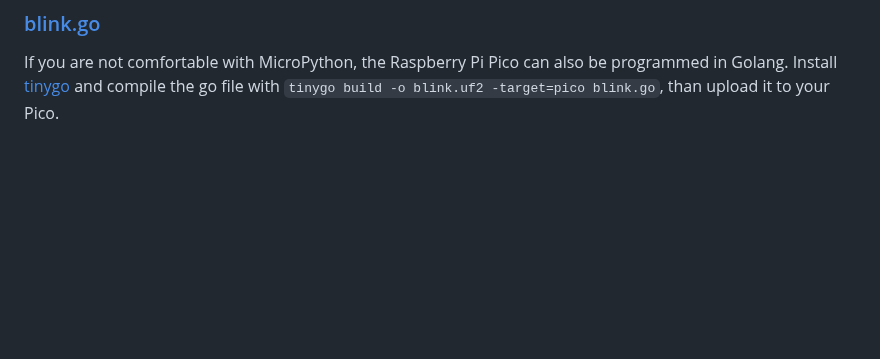
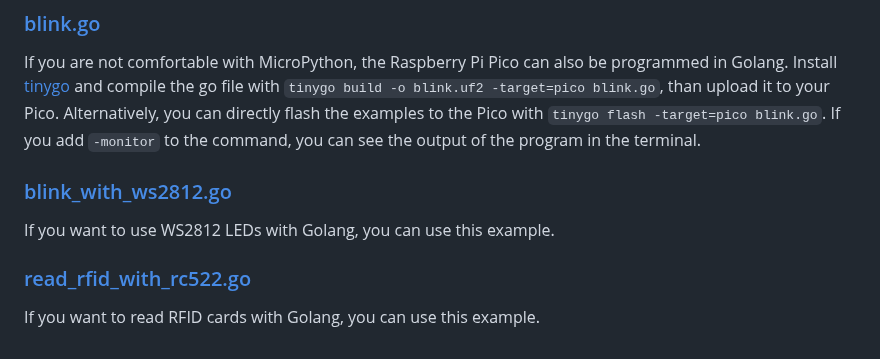
Before and after one commit to SimonWaldherr/rp2040-examples, a Markdown page: README.md, the part around the change. Drawn GitHub-style; blank space fills up the shorter version.

Commit message:
update README.md
Signed-off-by: Simon Waldherr <git@simon.waldherr.eu>

````diff
--- a/README.md
+++ b/README.md
@@ -68,3 +68,10 @@ connect to your wifi and read json data from the internet.
 
 ### [blink.go](https://github.com/SimonWaldherr/rp2040-examples/blob/main/blink.go)
 If you are not comfortable with MicroPython, the Raspberry Pi Pico can also be programmed in Golang. Install [tinygo](https://tinygo.org/) and compile the go file with ```tinygo build -o blink.uf2 -target=pico blink.go```, than upload it to your Pico.
+Alternatively, you can directly flash the examples to the Pico with ```tinygo flash -target=pico blink.go```. If you add ```-monitor``` to the command, you can see the output of the program in the terminal.
+
+### [blink_with_ws2812.go](https://github.com/SimonWaldherr/rp2040-examples/blob/main/blink_with_ws2812.go)
+If you want to use WS2812 LEDs with Golang, you can use this example.
+
+### [read_rfid_with_rc522.go](https://github.com/SimonWaldherr/rp2040-examples/blob/main/read_rfid_with_rc522.go)
+If you want to read RFID cards with Golang, you can use this example.
````
